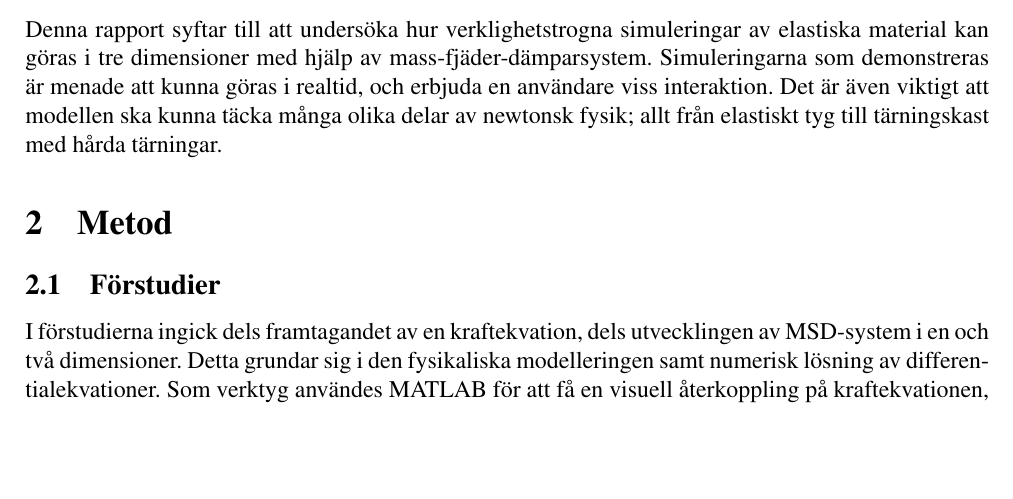
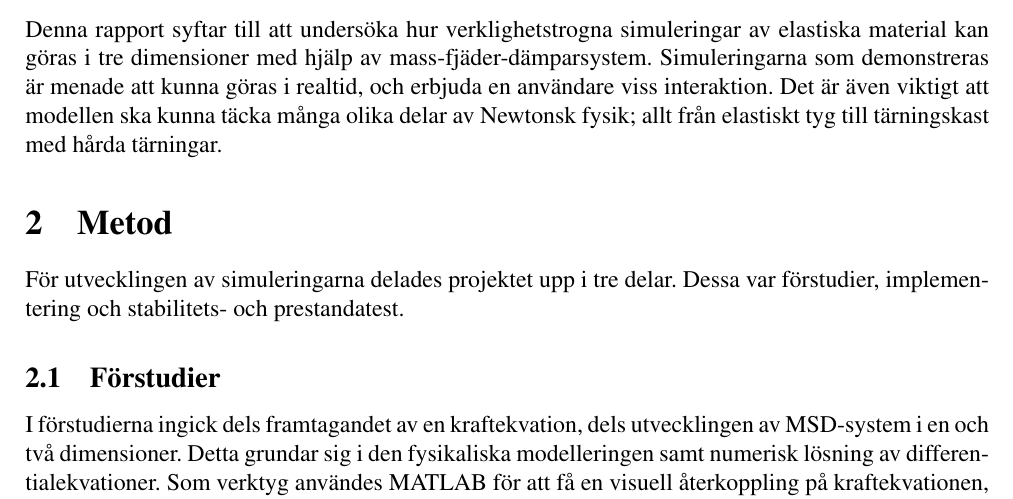
Before and after one commit to kbladin/Modeling-project, a LaTeX paper (Ny Rapport/rapport.tex): part of page 5 of 16, cut so that both start at the same text, the shorter picture padded with empty space. Compiled offline with pdfLaTeX.

Commit message:
Have added some text under Metod and Utveckling av MSD-system

```diff
--- a/Ny Rapport/rapport.tex
+++ b/Ny Rapport/rapport.tex
@@ -91,10 +91,11 @@ Simulering av elastiska material används flitigt i moderna fysikmotorer. Dessa
 \subsection{Bakgrund}
 Grundidén till systemet ligger i tidigare presenterade studier kring liknande ämnen. Partikelsystem i sin helhet kan anta många olika former. Elastiska material täcker flera sådana då det går att göra en väldigt generell modell för att simulera många olika material. Bristen med många fysikaliska simuleringar är att modellen endast täcker ett väldigt specifikt område som till exempel tygsimulering eller endast hårda material.
 \subsection{Syfte}
-Denna rapport syftar till att undersöka hur verklighetstrogna simuleringar av elastiska material kan göras i tre dimensioner med hjälp av mass-fjäder-dämparsystem. Simuleringarna som demonstreras är menade att kunna göras i realtid, och erbjuda en användare viss interaktion. Det är även viktigt att modellen ska kunna täcka många olika delar av newtonsk fysik; allt från elastiskt tyg till tärningskast med hårda tärningar.
+Denna rapport syftar till att undersöka hur verklighetstrogna simuleringar av elastiska material kan göras i tre dimensioner med hjälp av mass-fjäder-dämparsystem. Simuleringarna som demonstreras är menade att kunna göras i realtid, och erbjuda en användare viss interaktion. Det är även viktigt att modellen ska kunna täcka många olika delar av Newtonsk fysik; allt från elastiskt tyg till tärningskast med hårda tärningar.
 
 %Metod
 \section{Metod}
+För utvecklingen av simuleringarna delades projektet upp i tre delar. Dessa var förstudier, implementering och stabilitets- och prestandatest.
 \subsection{Förstudier}
 I förstudierna ingick dels framtagandet av en kraftekvation, dels utvecklingen av MSD-system i en och två dimensioner. Detta grundar sig i den fysikaliska modelleringen samt numerisk lösning av differentialekvationer. Som verktyg användes MATLAB för att få en visuell återkoppling på kraftekvationen, med hjälp av programmets inbyggda renderingsfunktion.
 \subsubsection{Fysikalisk modellering}
```
Also changed, not shown: Ny Rapport/rapport.tex (1 more changed lines).
